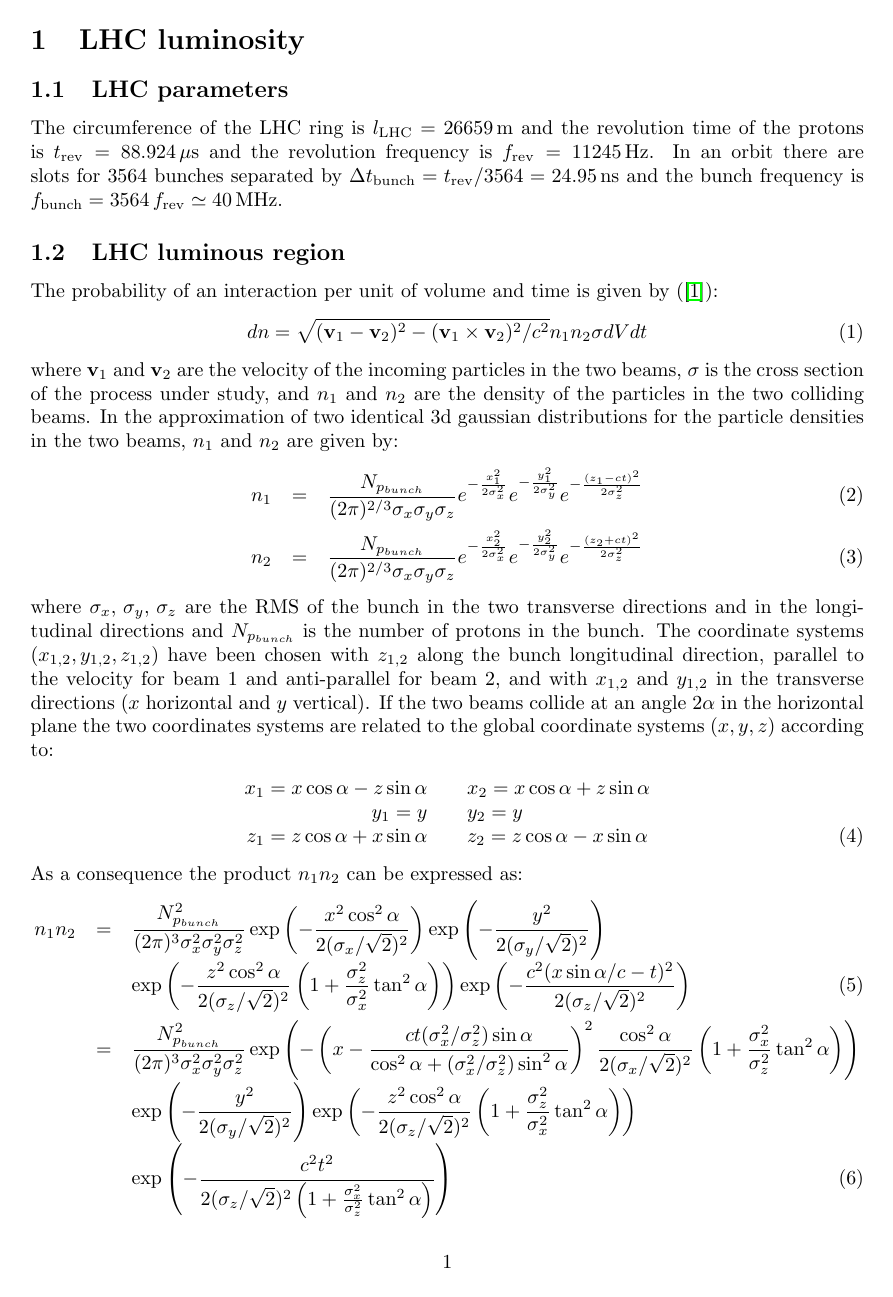
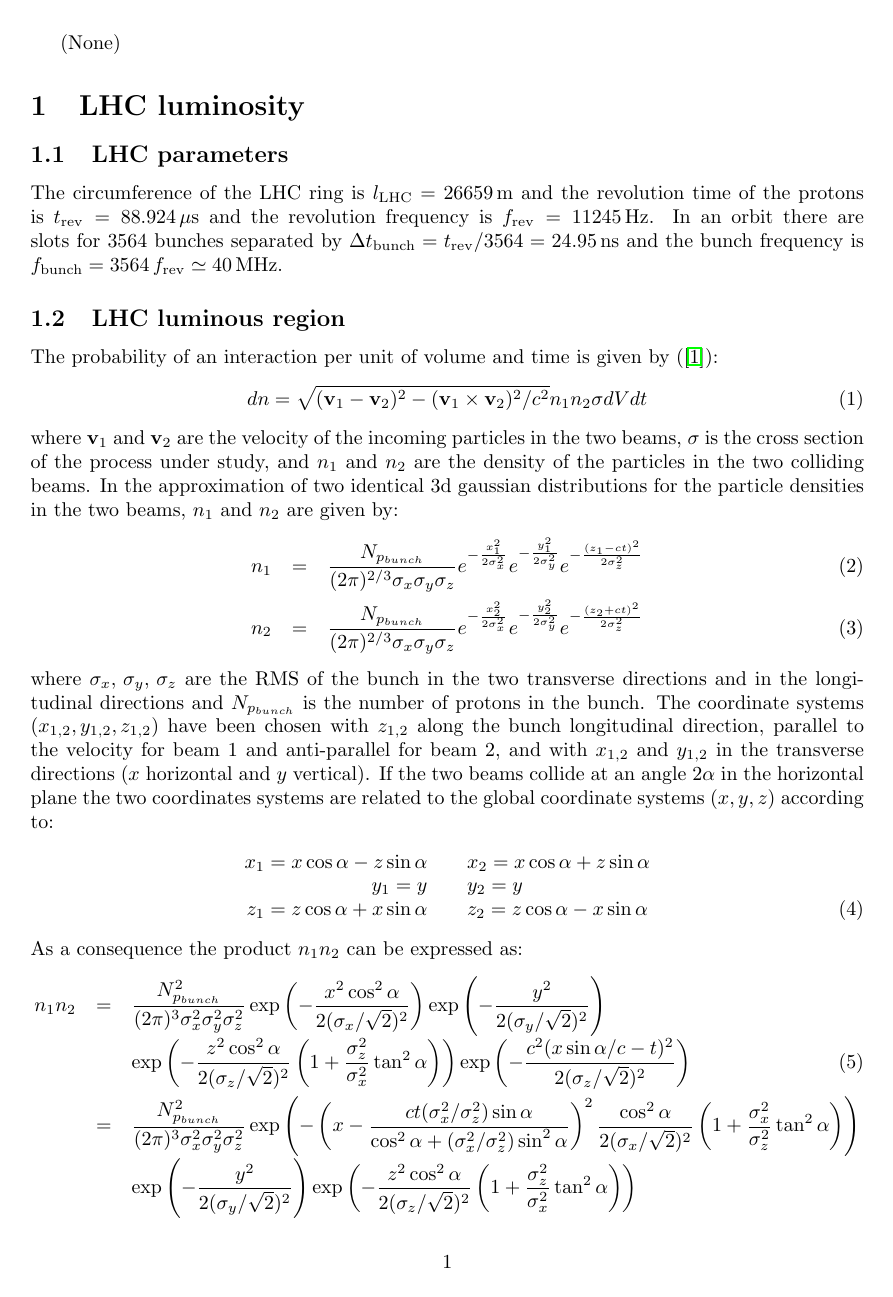
Before and after one commit to venturia/Appunti, a LaTeX document (LHC/LHC_lumi.tex): page 1 of 5. Compiled offline with pdfLaTeX.

Commit message:
Added gitinfo

```diff
--- a/LHC/LHC_lumi.tex
+++ b/LHC/LHC_lumi.tex
@@ -6,7 +6,9 @@
 \usepackage{hyperref}
 \usepackage[utf8]{inputenc} %useful to type directly diacritic characters
 \usepackage{graphicx}
+\usepackage{gitinfo}
 \begin{document}
+\gitHash
 \section{LHC luminosity}
 %
 \subsection{LHC parameters}
```
